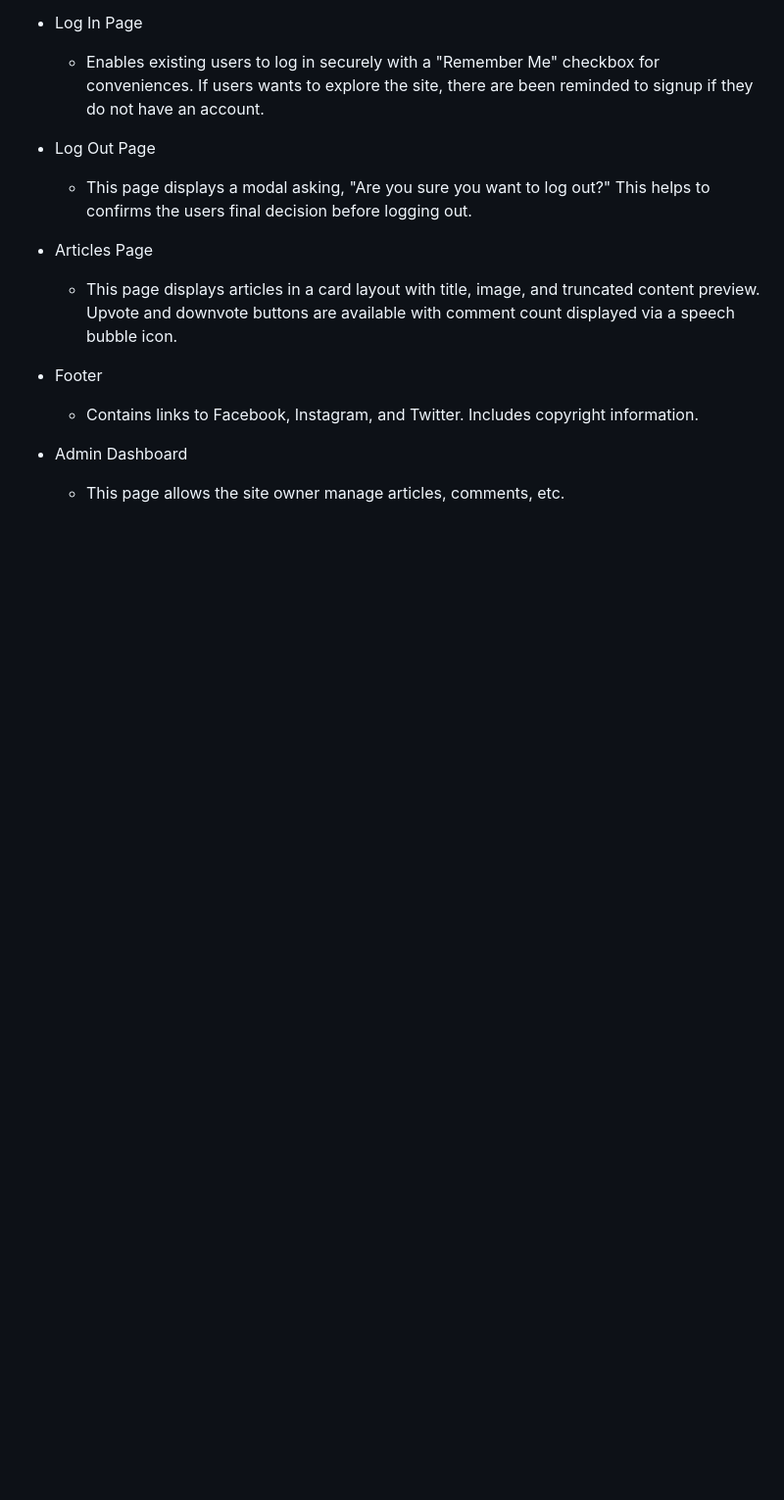
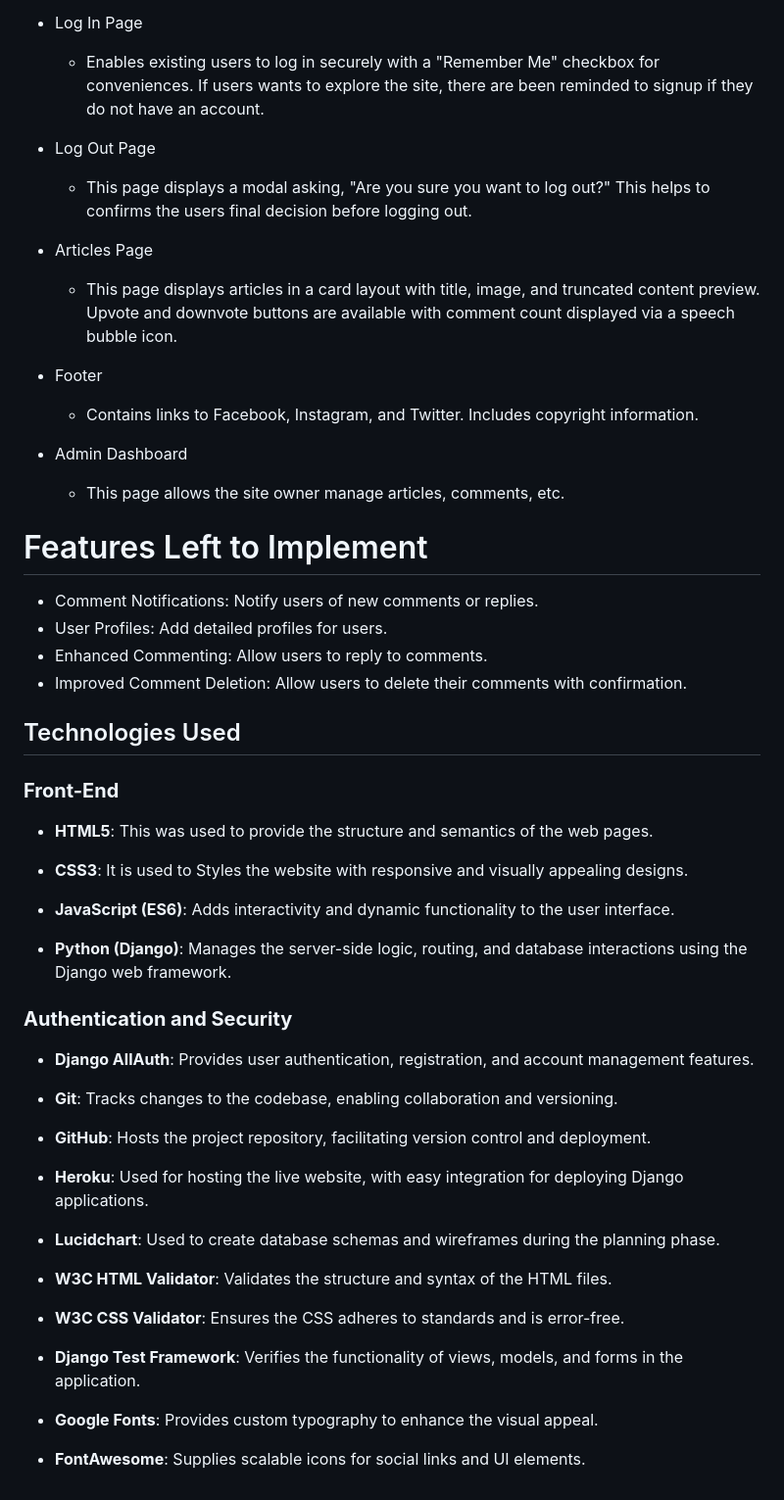
Before and after one commit to Ozi-cheri/auto-sphere, a Markdown page: README.md, the part around the change. Shown: that part at 98% size. GitHub-like rendering; blank space fills up the shorter version.

Commit message:
Add technology used in readme

```diff
--- a/README.md
+++ b/README.md
@@ -222,3 +222,42 @@ Manages user authentication and permissions.
 
   * Admin Dashboard
       * This page allows the site owner manage articles, comments, etc.
+
+
+ # Features Left to Implement
+* Comment Notifications: Notify users of new comments or replies.
+* User Profiles: Add detailed profiles for users.
+* Enhanced Commenting: Allow users to reply to comments.
+* Improved Comment Deletion: Allow users to delete their comments with confirmation.
+
+
+ ## Technologies Used
+
+### **Front-End**
+- **HTML5**: This was used to provide the structure and semantics of the web pages.
+
+- **CSS3**: It is used to  Styles the website with responsive and visually appealing designs.
+
+- **JavaScript (ES6)**: Adds interactivity and dynamic functionality to the user interface.
+- **Python (Django)**: Manages the server-side logic, routing, and database interactions using the Django web framework.
+
+### **Authentication and Security**
+- **Django AllAuth**: Provides user authentication, registration, and account management features.
+
+- **Git**: Tracks changes to the codebase, enabling collaboration and versioning.
+
+- **GitHub**: Hosts the project repository, facilitating version control and deployment.
+
+- **Heroku**: Used for hosting the live website, with easy integration for deploying Django applications.
+
+
+- **Lucidchart**: Used to create database schemas and wireframes during the planning phase.
+
+- **W3C HTML Validator**: Validates the structure and syntax of the HTML files.
+
+- **W3C CSS Validator**: Ensures the CSS adheres to standards and is error-free.
+
+- **Django Test Framework**: Verifies the functionality of views, models, and forms in the application.
+
+- **Google Fonts**: Provides custom typography to enhance the visual appeal.
+- **FontAwesome**: Supplies scalable icons for social links and UI elements.
```
